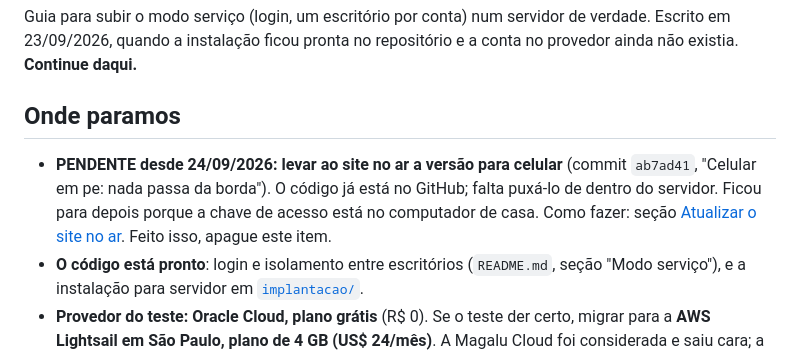
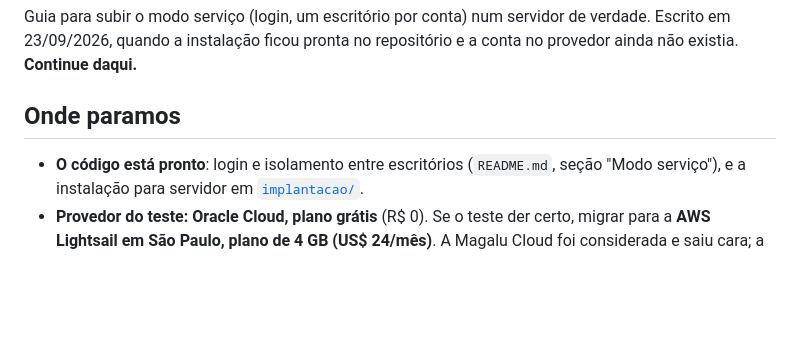
Before and after one commit to RodrigoAraujo12/IA-Judicial, a Markdown page: IMPLANTACAO.md, the part around the change. Rendered like a GitHub page; blank space fills up the shorter version.

Commit message:
A versao para celular chegou ao site no ar
Sai o item pendente do guia: o commit ab7ad41 estava no GitHub e nao no
servidor, porque a chave de acesso ficou noutro computador. Rodado o
atualizar.sh, o servidor foi de b18e857 para 4428adc.

Conferido de fora: o CSS servido e byte a byte o do repositorio, tem a
regra do celular em pe, e o login responde 200.

Co-Authored-By: Claude Opus 5 <noreply@anthropic.com>

```diff
--- a/IMPLANTACAO.md
+++ b/IMPLANTACAO.md
@@ -6,11 +6,6 @@ a conta no provedor ainda não existia. **Continue daqui.**
 
 ## Onde paramos
 
-- **PENDENTE desde 24/09/2026: levar ao site no ar a versão para celular**
-  (commit `ab7ad41`, "Celular em pe: nada passa da borda"). O código já está no
-  GitHub; falta puxá-lo de dentro do servidor. Ficou para depois porque a chave
-  de acesso está no computador de casa. Como fazer: seção
-  [Atualizar o site no ar](#atualizar-o-site-no-ar). Feito isso, apague este item.
 - **O código está pronto**: login e isolamento entre escritórios (`README.md`,
   seção "Modo serviço"), e a instalação para servidor em [`implantacao/`](implantacao/).
 - **Provedor do teste: Oracle Cloud, plano grátis** (R$ 0). Se o teste der certo,
```
